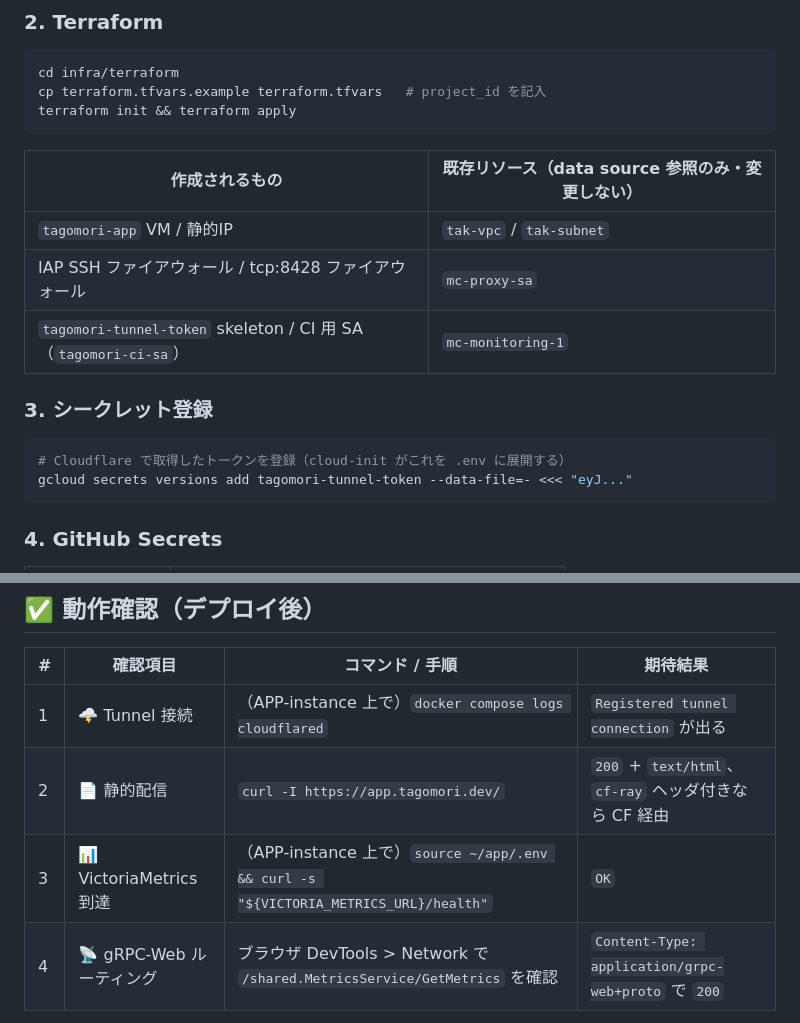
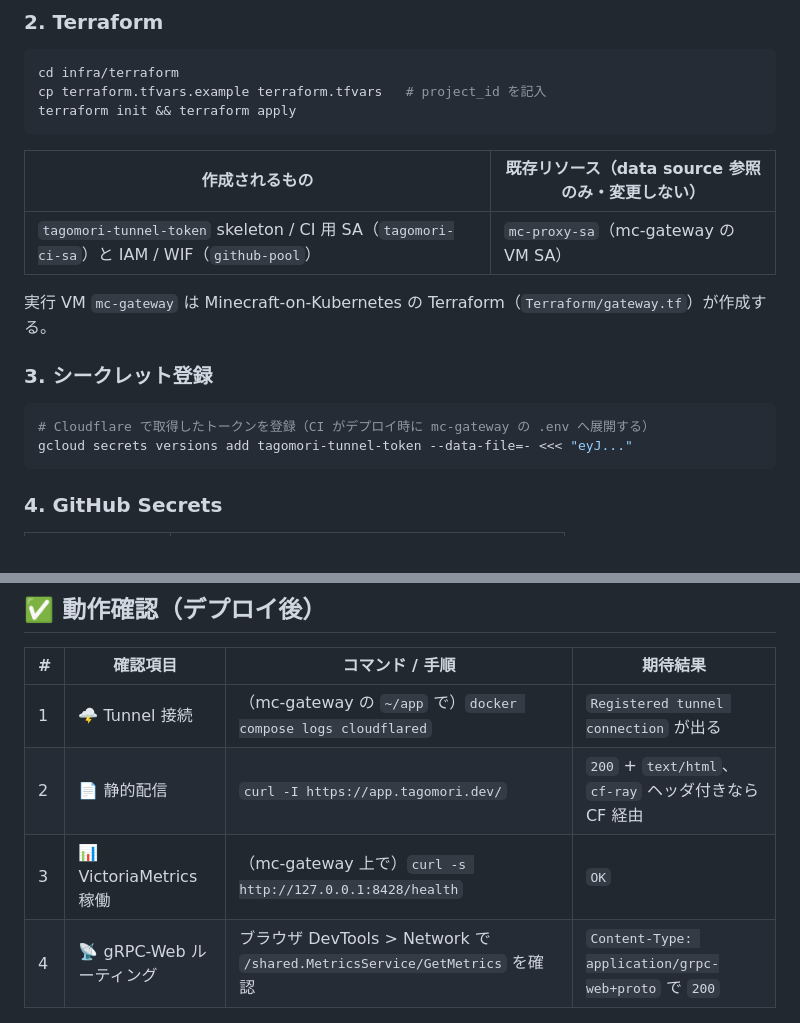
Before and after one commit to Tagomori0211/cloud-observability-gateway, a Markdown page: README.md, 2 parts joined by grey strips. GitHub-like rendering.

````diff
--- a/README.md
+++ b/README.md
@@ -175,14 +176,14 @@ terraform init && terraform apply
 
 | 作成されるもの | 既存リソース（data source 参照のみ・変更しない） |
 |---|---|
-| `tagomori-app` VM / 静的IP | `tak-vpc` / `tak-subnet` |
-| IAP SSH ファイアウォール / tcp:8428 ファイアウォール | `mc-proxy-sa` |
-| `tagomori-tunnel-token` skeleton / CI 用 SA（`tagomori-ci-sa`） | `mc-monitoring-1` |
+| `tagomori-tunnel-token` skeleton / CI 用 SA（`tagomori-ci-sa`）と IAM / WIF（`github-pool`） | `mc-proxy-sa`（mc-gateway の VM SA） |
+
+実行 VM `mc-gateway` は Minecraft-on-Kubernetes の Terraform（`Terraform/gateway.tf`）が作成する。
 
 ### 3. シークレット登録
 
 ```bash
-# Cloudflare で取得したトークンを登録（cloud-init がこれを .env に展開する）
+# Cloudflare で取得したトークンを登録（CI がデプロイ時に mc-gateway の .env へ展開する）
 gcloud secrets versions add tagomori-tunnel-token --data-file=- <<< "eyJ..."
 ```
 
@@ -232,9 +233,9 @@ docker run --rm -v $(pwd)/deploy/envoy.yaml:/envoy.yaml envoyproxy/envoy:v1.31.5
 
 | # | 確認項目 | コマンド / 手順 | 期待結果 |
 |---|---|---|---|
-| 1 | 🌩️ Tunnel 接続 | （APP-instance 上で）`docker compose logs cloudflared` | `Registered tunnel connection` が出る |
+| 1 | 🌩️ Tunnel 接続 | （mc-gateway の `~/app` で）`docker compose logs cloudflared` | `Registered tunnel connection` が出る |
 | 2 | 📄 静的配信 | `curl -I https://app.tagomori.dev/` | `200` + `text/html`、`cf-ray` ヘッダ付きなら CF 経由 |
-| 3 | 📊 VictoriaMetrics 到達 | （APP-instance 上で）`source ~/app/.env && curl -s "${VICTORIA_METRICS_URL}/health"` | `OK` |
+| 3 | 📊 VictoriaMetrics 稼働 | （mc-gateway 上で）`curl -s http://127.0.0.1:8428/health` | `OK` |
 | 4 | 📡 gRPC-Web ルーティング | ブラウザ DevTools > Network で `/shared.MetricsService/GetMetrics` を確認 | `Content-Type: application/grpc-web+proto` で `200` |
 
 ---
````
Also changed, not shown: other parts of README.md (+24 -23 lines), CLAUDE.md (+2 -1 lines).
